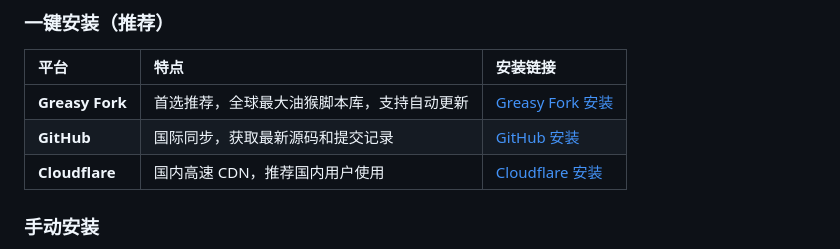
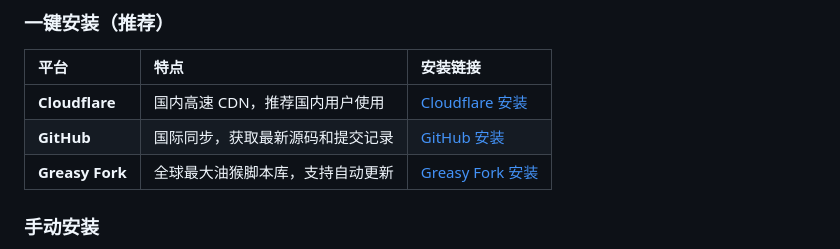
Before and after one commit to wzj1122/jxufe-auto-evaluate, a Markdown page: README.md, the part around the change. GitHub-like rendering.

Commit message:
docs: 调整一键安装顺序，Cloudflare 置顶

```diff
--- a/README.md
+++ b/README.md
@@ -22,9 +22,9 @@
 
 | 平台 | 特点 | 安装链接 |
 | :--- | :--- | :--- |
-| **Greasy Fork** | 首选推荐，全球最大油猴脚本库，支持自动更新 | [Greasy Fork 安装](https://update.greasyfork.org/scripts/583720/%E6%B1%9F%E8%A5%BF%E8%B4%A2%E7%BB%8F%E5%A4%A7%E5%AD%A6%E8%87%AA%E5%8A%A8%E8%AF%84%E6%95%99.user.js) |
+| **Cloudflare** | 国内高速 CDN，推荐国内用户使用 | [Cloudflare 安装](https://jxufe-auto-evaluate.pages.dev/auto-evaluate.user.js) |
 | **GitHub** | 国际同步，获取最新源码和提交记录 | [GitHub 安装](https://github.com/wzj1122/jxufe-auto-evaluate/raw/main/auto-evaluate.user.js) |
-| **Cloudflare** | 国内高速 CDN，推荐国内用户使用 | [Cloudflare 安装](https://jxufe-auto-evaluate.pages.dev/auto-evaluate.user.js) |
+| **Greasy Fork** | 全球最大油猴脚本库，支持自动更新 | [Greasy Fork 安装](https://update.greasyfork.org/scripts/583720/%E6%B1%9F%E8%A5%BF%E8%B4%A2%E7%BB%8F%E5%A4%A7%E5%AD%A6%E8%87%AA%E5%8A%A8%E8%AF%84%E6%95%99.user.js) |
 
 ### 手动安装
 
```
